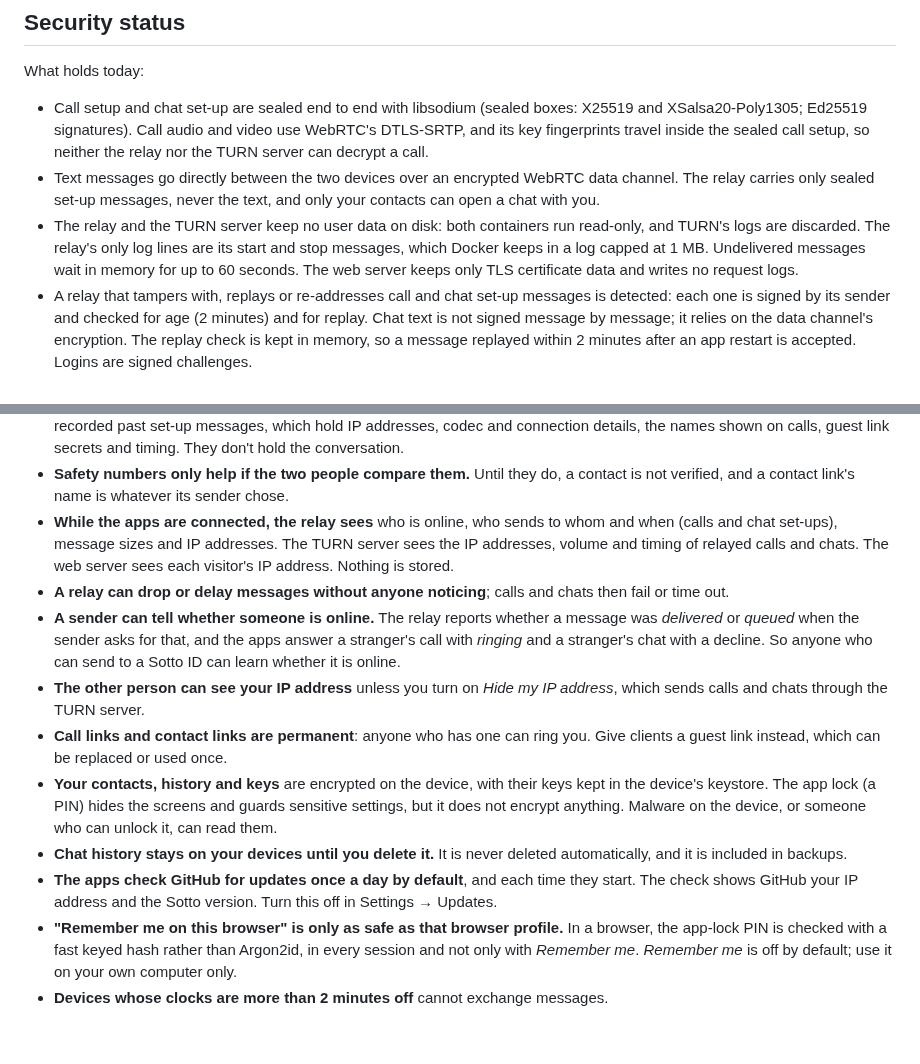
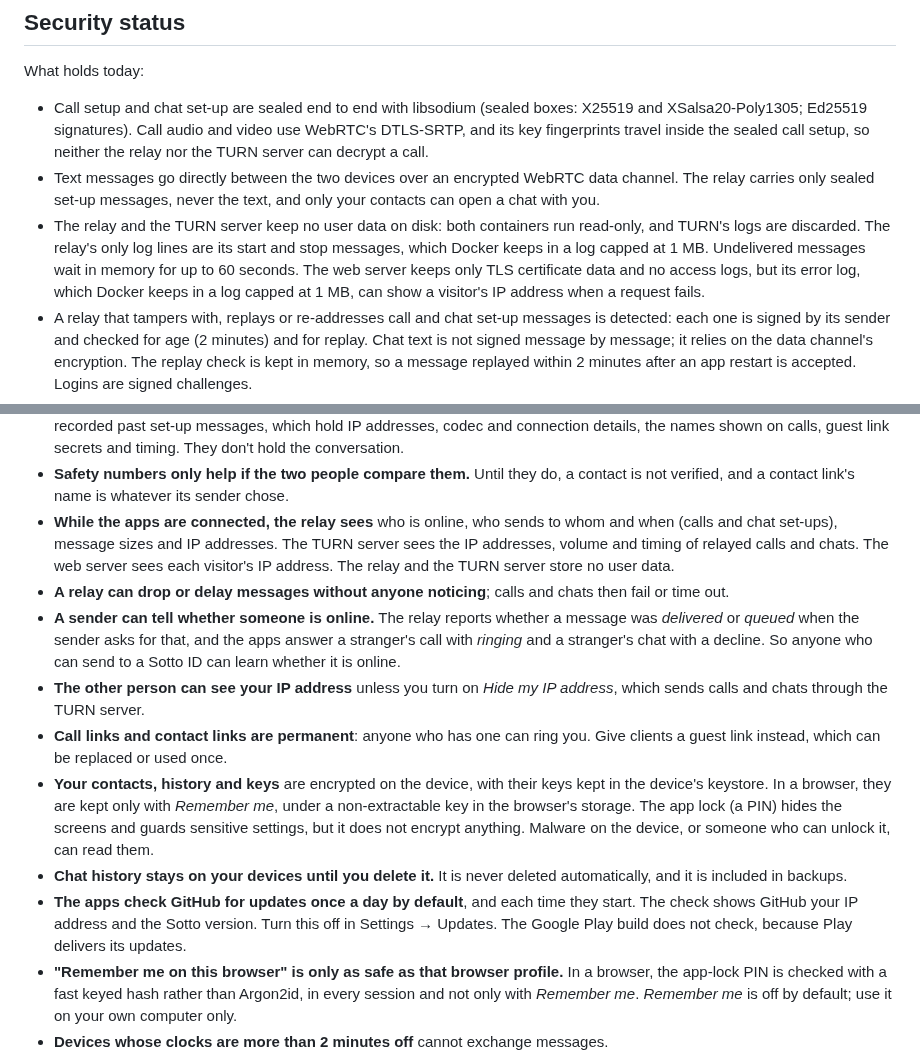
Before and after one commit to rbr48/sotto, a Markdown page: README.md, 2 parts joined by grey strips. Drawn GitHub-style; blank space fills up the shorter version.

Commit message:
README: correct the web error log, browser keys and Play update check
Re-checked the Security status section against the code and infra:

- Caddy writes no access logs here, but its error log attaches the request,
  including the client's IP address, to failed (5xx) requests, and Docker
  keeps that log (1 MB). Say so instead of "writes no request logs".
- In a browser the keys are a non-extractable Web Crypto key in the
  browser's storage, and only with Remember me; they are not in the device
  keystore.
- The Google Play build does not check for updates (SOTTO_UPDATE_URL is
  empty in .github/workflows/release.yml), so say so.
- "Nothing is stored" on the presence line would contradict the web error
  log, so it now says the relay and the TURN server store no user data.

Co-Authored-By: Claude Haiku 5.5 <noreply@anthropic.com>
Claude-Session: https://claude.ai/code/session_01PCmtpGum21deTqmznzR49e

```diff
--- a/README.md
+++ b/README.md
@@ -80,7 +80,7 @@ What holds today:
 
 - Call setup and chat set-up are sealed end to end with libsodium (sealed boxes: X25519 and XSalsa20-Poly1305; Ed25519 signatures). Call audio and video use WebRTC's DTLS-SRTP, and its key fingerprints travel inside the sealed call setup, so neither the relay nor the TURN server can decrypt a call.
 - Text messages go directly between the two devices over an encrypted WebRTC data channel. The relay carries only sealed set-up messages, never the text, and only your contacts can open a chat with you.
-- The relay and the TURN server keep no user data on disk: both containers run read-only, and TURN's logs are discarded. The relay's only log lines are its start and stop messages, which Docker keeps in a log capped at 1 MB. Undelivered messages wait in memory for up to 60 seconds. The web server keeps only TLS certificate data and writes no request logs.
+- The relay and the TURN server keep no user data on disk: both containers run read-only, and TURN's logs are discarded. The relay's only log lines are its start and stop messages, which Docker keeps in a log capped at 1 MB. Undelivered messages wait in memory for up to 60 seconds. The web server keeps only TLS certificate data and no access logs, but its error log, which Docker keeps in a log capped at 1 MB, can show a visitor's IP address when a request fails.
 - A relay that tampers with, replays or re-addresses call and chat set-up messages is detected: each one is signed by its sender and checked for age (2 minutes) and for replay. Chat text is not signed message by message; it relies on the data channel's encryption. The replay check is kept in memory, so a message replayed within 2 minutes after an app restart is accepted. Logins are signed challenges.
 - Guest links are signed. Safety numbers reveal a man in the middle, once the two people compare them.
 - The code is open, so all of this can be checked.
@@ -91,14 +91,14 @@ What doesn't hold yet (details in [`docs/THREAT_MODEL.md`](docs/THREAT_MODEL.md)
 - **Everyone who uses the web app runs the code the server sends them**, guests and professionals alike. A compromised or compelled server could send modified code. Run your own server, or use one you trust; the apps don't have this problem.
 - **Call and chat set-up have no forward secrecy yet**; call media and chat message text do. A stolen identity key could decrypt recorded past set-up messages, which hold IP addresses, codec and connection details, the names shown on calls, guest link secrets and timing. They don't hold the conversation.
 - **Safety numbers only help if the two people compare them.** Until they do, a contact is not verified, and a contact link's name is whatever its sender chose.
-- **While the apps are connected, the relay sees** who is online, who sends to whom and when (calls and chat set-ups), message sizes and IP addresses. The TURN server sees the IP addresses, volume and timing of relayed calls and chats. The web server sees each visitor's IP address. Nothing is stored.
+- **While the apps are connected, the relay sees** who is online, who sends to whom and when (calls and chat set-ups), message sizes and IP addresses. The TURN server sees the IP addresses, volume and timing of relayed calls and chats. The web server sees each visitor's IP address. The relay and the TURN server store no user data.
 - **A relay can drop or delay messages without anyone noticing**; calls and chats then fail or time out.
 - **A sender can tell whether someone is online.** The relay reports whether a message was *delivered* or *queued* when the sender asks for that, and the apps answer a stranger's call with *ringing* and a stranger's chat with a decline. So anyone who can send to a Sotto ID can learn whether it is online.
 - **The other person can see your IP address** unless you turn on *Hide my IP address*, which sends calls and chats through the TURN server.
 - **Call links and contact links are permanent**: anyone who has one can ring you. Give clients a guest link instead, which can be replaced or used once.
-- **Your contacts, history and keys** are encrypted on the device, with their keys kept in the device's keystore. The app lock (a PIN) hides the screens and guards sensitive settings, but it does not encrypt anything. Malware on the device, or someone who can unlock it, can read them.
+- **Your contacts, history and keys** are encrypted on the device, with their keys kept in the device's keystore. In a browser, they are kept only with *Remember me*, under a non-extractable key in the browser's storage. The app lock (a PIN) hides the screens and guards sensitive settings, but it does not encrypt anything. Malware on the device, or someone who can unlock it, can read them.
 - **Chat history stays on your devices until you delete it.** It is never deleted automatically, and it is included in backups.
-- **The apps check GitHub for updates once a day by default**, and each time they start. The check shows GitHub your IP address and the Sotto version. Turn this off in Settings → Updates.
+- **The apps check GitHub for updates once a day by default**, and each time they start. The check shows GitHub your IP address and the Sotto version. Turn this off in Settings → Updates. The Google Play build does not check, because Play delivers its updates.
 - **"Remember me on this browser" is only as safe as that browser profile.** In a browser, the app-lock PIN is checked with a fast keyed hash rather than Argon2id, in every session and not only with *Remember me*. *Remember me* is off by default; use it on your own computer only.
 - **Devices whose clocks are more than 2 minutes off** cannot exchange messages.
 
```
